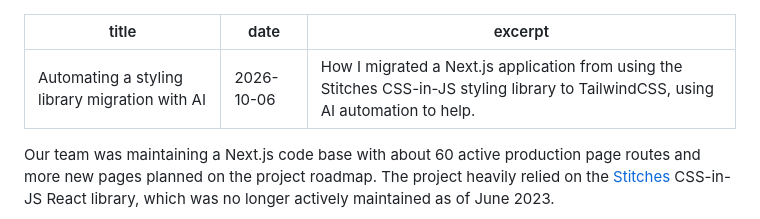
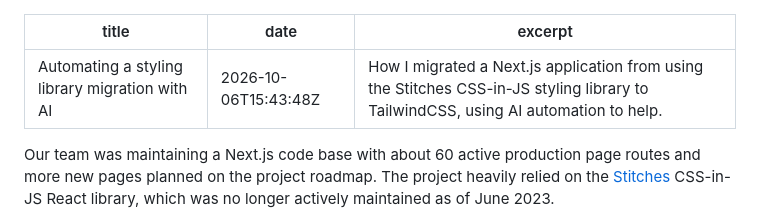
Before and after one commit to ben-basten/dotcom-26, a Markdown page: content/posts/automating-library-migration-with-ai.md, the part around the change. GitHub-like rendering.

Commit message:
fix: update post date

```diff
--- a/content/posts/automating-library-migration-with-ai.md
+++ b/content/posts/automating-library-migration-with-ai.md
@@ -1,6 +1,6 @@
 ---
 title: "Automating a styling library migration with AI"
-date: 2026-10-06
+date: 2026-10-06T15:43:48Z
 excerpt: "How I migrated a Next.js application from using the Stitches CSS-in-JS styling library to TailwindCSS, using AI automation to help."
 ---
 
```
